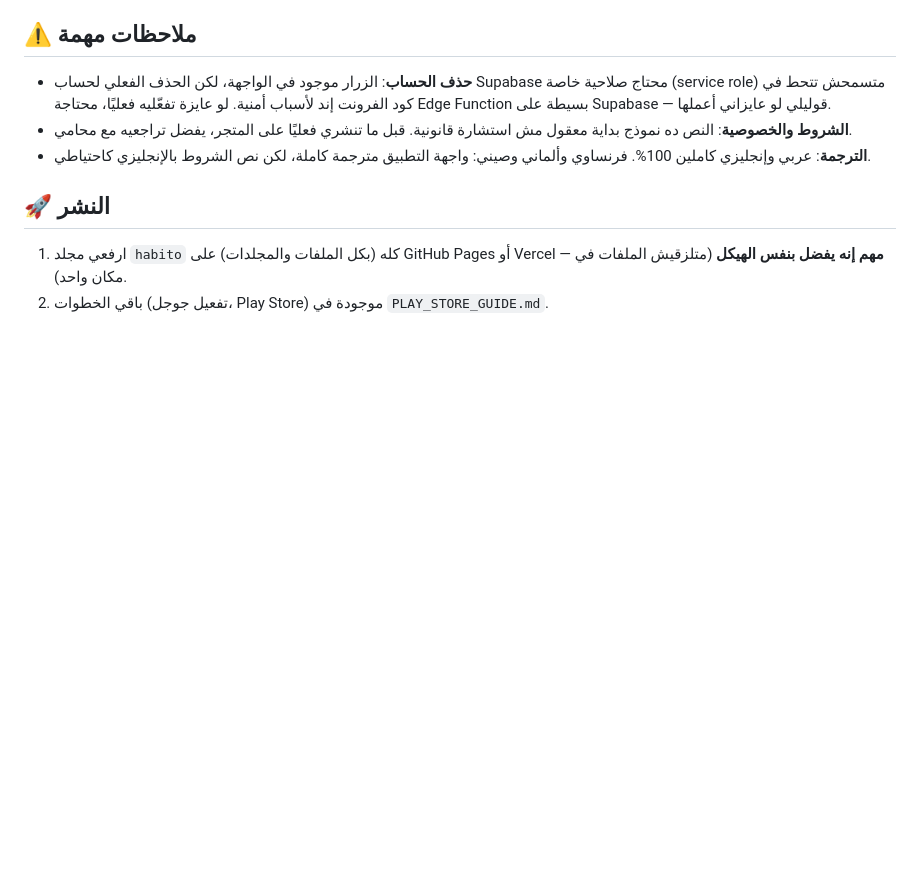
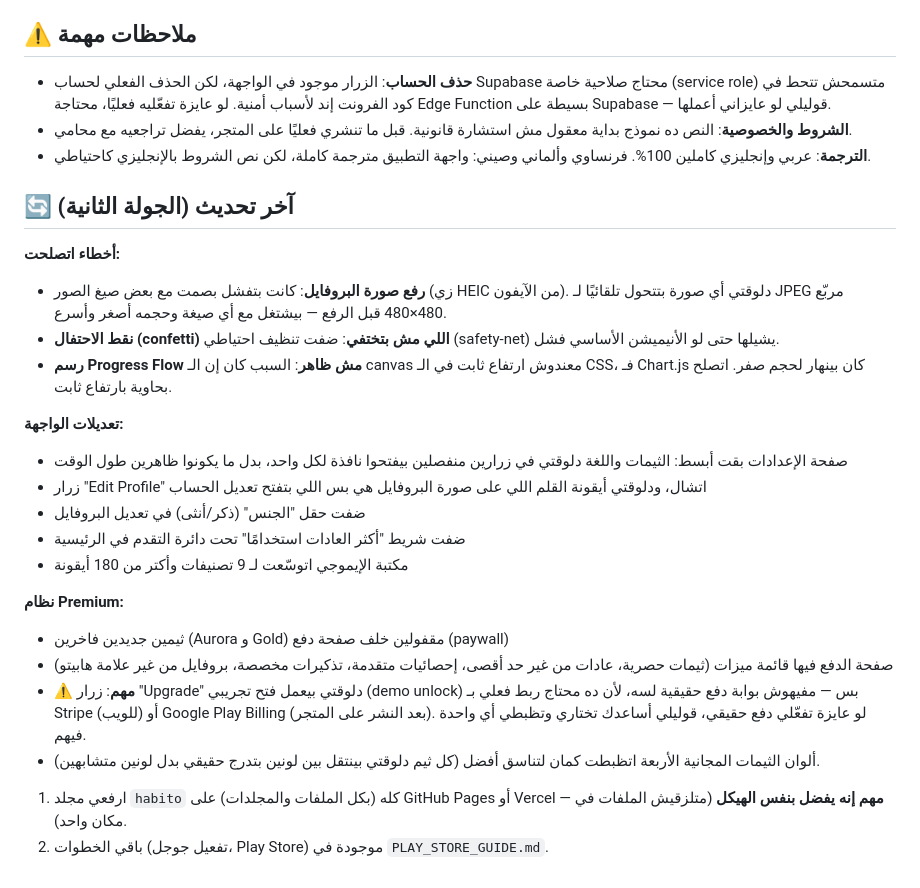
Before and after one commit to aiad33206-oss/habito-app, a Markdown page: README.md, the part around the change. Drawn GitHub-style; blank space fills up the shorter version.

Commit message:
Update README with latest changes and fixes
Added updates and fixes related to profile image upload, confetti animation, progress flow rendering, and interface adjustments. Introduced new Premium themes and payment system details.

```diff
--- a/README.md
+++ b/README.md
@@ -52,7 +52,27 @@ habito/
 - **الشروط والخصوصية**: النص ده نموذج بداية معقول مش استشارة قانونية. قبل ما تنشري فعليًا على المتجر، يفضل تراجعيه مع محامي.
 - **الترجمة**: عربي وإنجليزي كاملين 100%. فرنساوي وألماني وصيني: واجهة التطبيق مترجمة كاملة، لكن نص الشروط بالإنجليزي كاحتياطي.
 
-## 🚀 النشر
+## 🔄 آخر تحديث (الجولة الثانية)
+
+**أخطاء اتصلحت:**
+- **رفع صورة البروفايل**: كانت بتفشل بصمت مع بعض صيغ الصور (زي HEIC من الآيفون). دلوقتي أي صورة بتتحول تلقائيًا لـ JPEG مربّع 480×480 قبل الرفع — بيشتغل مع أي صيغة وحجمه أصغر وأسرع.
+- **نقط الاحتفال (confetti) اللي مش بتختفي**: ضفت تنظيف احتياطي (safety-net) يشيلها حتى لو الأنيميشن الأساسي فشل.
+- **رسم Progress Flow مش ظاهر**: السبب كان إن الـ canvas معندوش ارتفاع ثابت في الـ CSS، فـ Chart.js كان بينهار لحجم صفر. اتصلح بحاوية بارتفاع ثابت.
+
+**تعديلات الواجهة:**
+- صفحة الإعدادات بقت أبسط: الثيمات واللغة دلوقتي في زرارين منفصلين بيفتحوا نافذة لكل واحد، بدل ما يكونوا ظاهرين طول الوقت
+- زرار "Edit Profile" اتشال، ودلوقتي أيقونة القلم اللي على صورة البروفايل هي بس اللي بتفتح تعديل الحساب
+- ضفت حقل "الجنس" (ذكر/أنثى) في تعديل البروفايل
+- ضفت شريط "أكثر العادات استخدامًا" تحت دائرة التقدم في الرئيسية
+- مكتبة الإيموجي اتوسّعت لـ 9 تصنيفات وأكتر من 180 أيقونة
+
+**نظام Premium:**
+- ثيمين جديدين فاخرين (Aurora و Gold) مقفولين خلف صفحة دفع (paywall)
+- صفحة الدفع فيها قائمة ميزات (ثيمات حصرية، عادات من غير حد أقصى، إحصائيات متقدمة، تذكيرات مخصصة، بروفايل من غير علامة هابيتو)
+- ⚠️ **مهم**: زرار "Upgrade" دلوقتي بيعمل فتح تجريبي (demo unlock) بس — مفيهوش بوابة دفع حقيقية لسه، لأن ده محتاج ربط فعلي بـ Stripe (للويب) أو Google Play Billing (بعد النشر على المتجر). لو عايزة تفعّلي دفع حقيقي، قوليلي أساعدك تختاري وتظبطي أي واحدة فيهم.
+- ألوان الثيمات المجانية الأربعة اتظبطت كمان لتناسق أفضل (كل ثيم دلوقتي بينتقل بين لونين بتدرج حقيقي بدل لونين متشابهين).
+
+
 
 1. ارفعي مجلد `habito` كله (بكل الملفات والمجلدات) على GitHub Pages أو Vercel — **مهم إنه يفضل بنفس الهيكل** (متلزقيش الملفات في مكان واحد).
 2. باقي الخطوات (تفعيل جوجل، Play Store) موجودة في `PLAY_STORE_GUIDE.md`.
```
